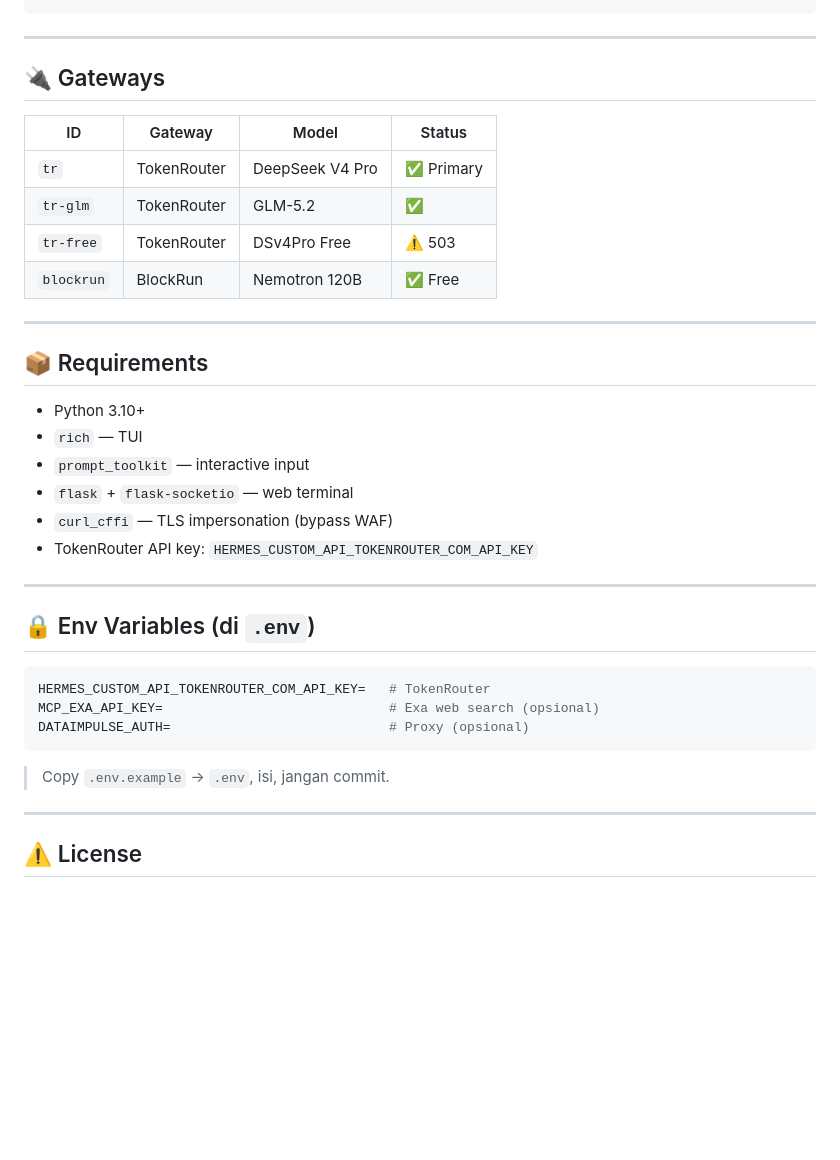
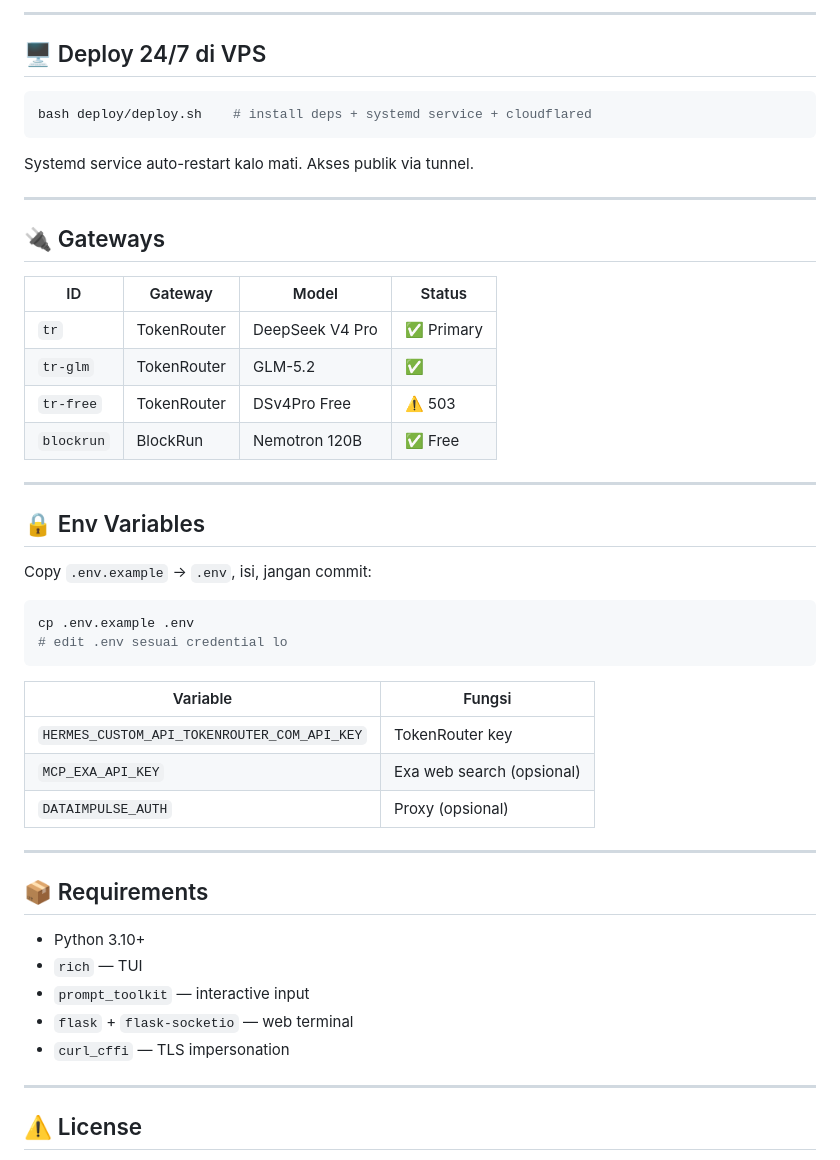
Before and after one commit to andri1404/beast-terminal, a Markdown page: README.md, the part around one of its changes. Rendered like a GitHub page; blank space fills up the shorter version.

````diff
--- a/README.md
+++ b/README.md
@@ -84,4 +90,14 @@ STATUS:     /status /probe /help /exit
 ```
+
+---
+
+## 🖥️ Deploy 24/7 di VPS
+
+```bash
+bash deploy/deploy.sh    # install deps + systemd service + cloudflared
+```
+
+Systemd service auto-restart kalo mati. Akses publik via tunnel.
 
 ---
 
@@ -96,26 +112,30 @@ STATUS:     /status /probe /help /exit
 
 ---
 
+## 🔒 Env Variables
+
+Copy `.env.example` → `.env`, isi, jangan commit:
+
+```bash
+cp .env.example .env
+# edit .env sesuai credential lo
+```
+
+| Variable | Fungsi |
+|----------|--------|
+| `HERMES_CUSTOM_API_TOKENROUTER_COM_API_KEY` | TokenRouter key |
+| `MCP_EXA_API_KEY` | Exa web search (opsional) |
+| `DATAIMPULSE_AUTH` | Proxy (opsional) |
+
+---
+
 ## 📦 Requirements
 
 - Python 3.10+
 - `rich` — TUI
 - `prompt_toolkit` — interactive input
 - `flask` + `flask-socketio` — web terminal
-- `curl_cffi` — TLS impersonation (bypass WAF)
-- TokenRouter API key: `HERMES_CUSTOM_API_TOKENROUTER_COM_API_KEY`
-
----
-
-## 🔒 Env Variables (di `.env`)
-
-```bash
-HERMES_CUSTOM_API_TOKENROUTER_COM_API_KEY=   # TokenRouter
-MCP_EXA_API_KEY=                             # Exa web search (opsional)
-DATAIMPULSE_AUTH=                            # Proxy (opsional)
-```
-
-> Copy `.env.example` → `.env`, isi, jangan commit.
+- `curl_cffi` — TLS impersonation
 
 ---
 
````
Also changed, not shown: other parts of README.md (+46 -40 lines).
